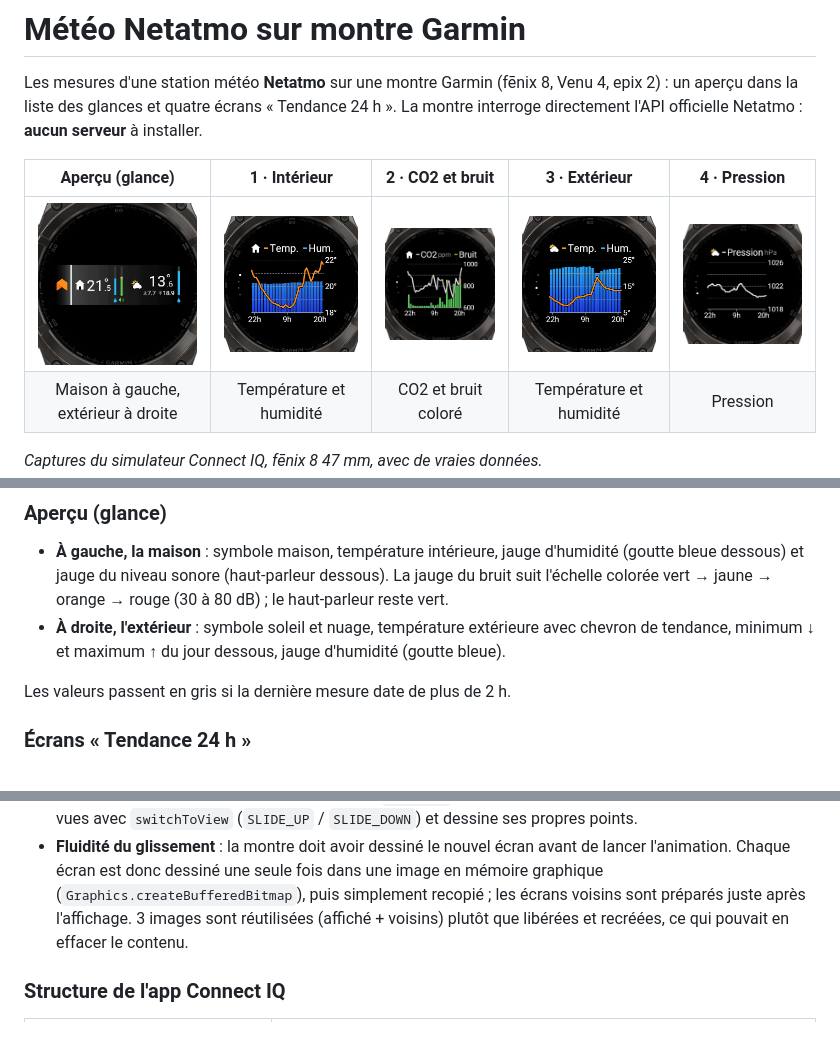
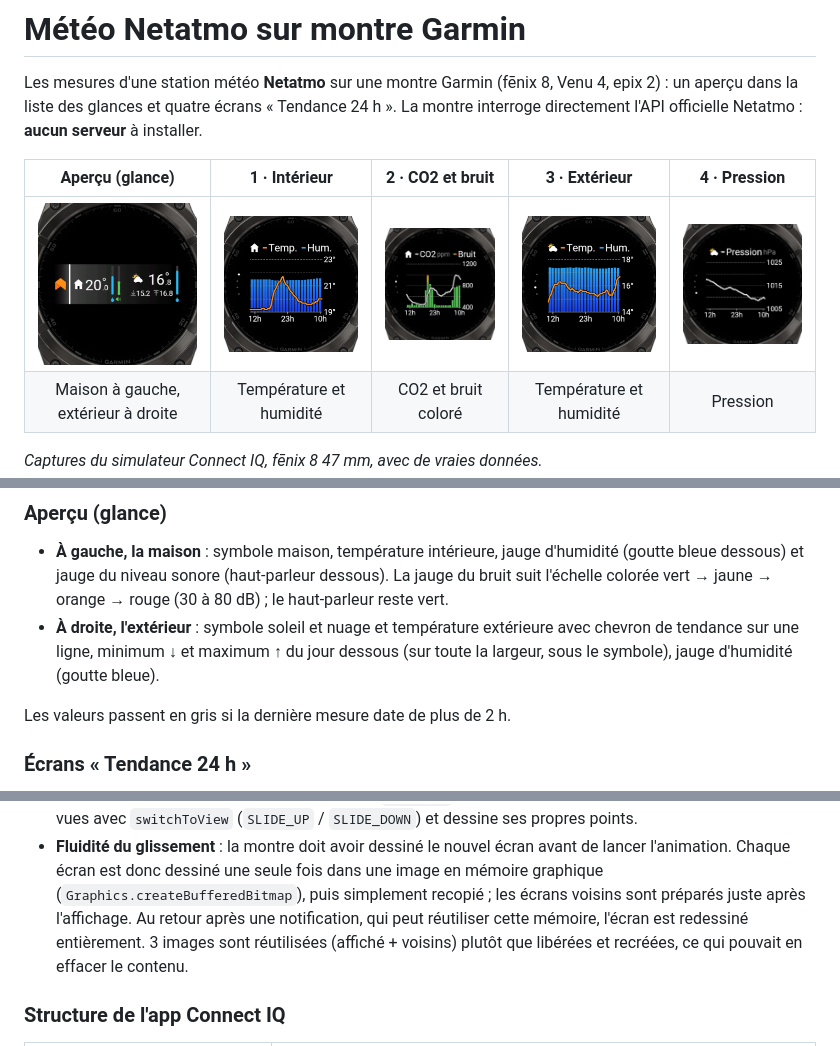
Before and after one commit to glelouarn/netatmo-garmin, a Markdown page: README.md, 3 parts joined by grey strips. Rendered like a GitHub page; pictures changed too: docs/apercu.png, docs/ecran-1-interieur.png, docs/ecran-2-co2-bruit.png.

Commit message:
Glance : min/max plus grands sous le symbole ; écran redessiné après une notification
Copies d'écran à jour.

Co-Authored-By: Claude Opus 5.5 <noreply@anthropic.com>

```diff
--- a/README.md
+++ b/README.md
@@ -59,8 +59,9 @@ Le projet contient deux briques :
 - **À gauche, la maison** : symbole maison, température intérieure, jauge d'humidité
   (goutte bleue dessous) et jauge du niveau sonore (haut-parleur dessous). La jauge du bruit
   suit l'échelle colorée vert → jaune → orange → rouge (30 à 80 dB) ; le haut-parleur reste vert.
-- **À droite, l'extérieur** : symbole soleil et nuage, température extérieure avec chevron de
-  tendance, minimum ↓ et maximum ↑ du jour dessous, jauge d'humidité (goutte bleue).
+- **À droite, l'extérieur** : symbole soleil et nuage et température extérieure avec chevron de
+  tendance sur une ligne, minimum ↓ et maximum ↑ du jour dessous (sur toute la largeur, sous le
+  symbole), jauge d'humidité (goutte bleue).
 
 Les valeurs passent en gris si la dernière mesure date de plus de 2 h.
 
@@ -256,7 +257,8 @@ une erreur 5xx ou réseau est réessayée une fois.
 - **Fluidité du glissement** : la montre doit avoir dessiné le nouvel écran avant de lancer
   l'animation. Chaque écran est donc dessiné une seule fois dans une image en mémoire graphique
   (`Graphics.createBufferedBitmap`), puis simplement recopié ; les écrans voisins sont préparés
-  juste après l'affichage. 3 images sont réutilisées (affiché + voisins) plutôt que libérées et
+  juste après l'affichage. Au retour après une notification, qui peut réutiliser cette mémoire,
+  l'écran est redessiné entièrement. 3 images sont réutilisées (affiché + voisins) plutôt que libérées et
   recréées, ce qui pouvait en effacer le contenu.
 
 ### Structure de l'app Connect IQ
```
Also changed, not shown: 2 other files.
